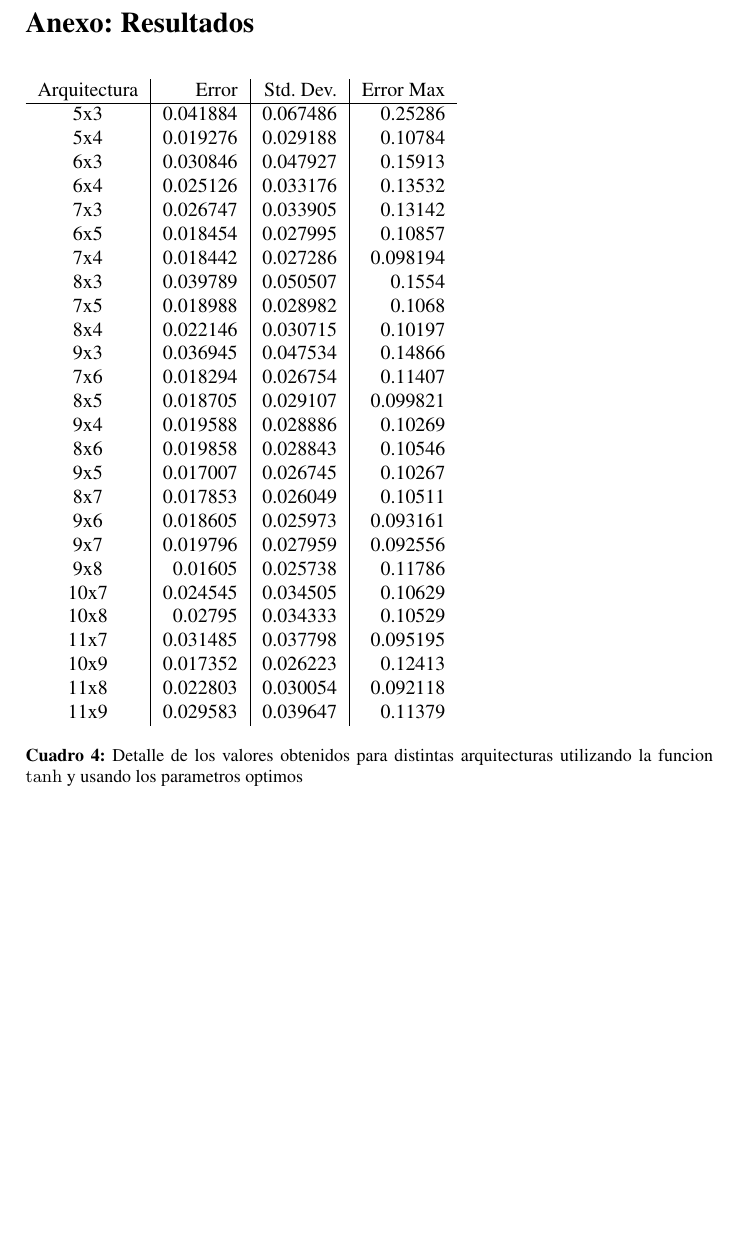
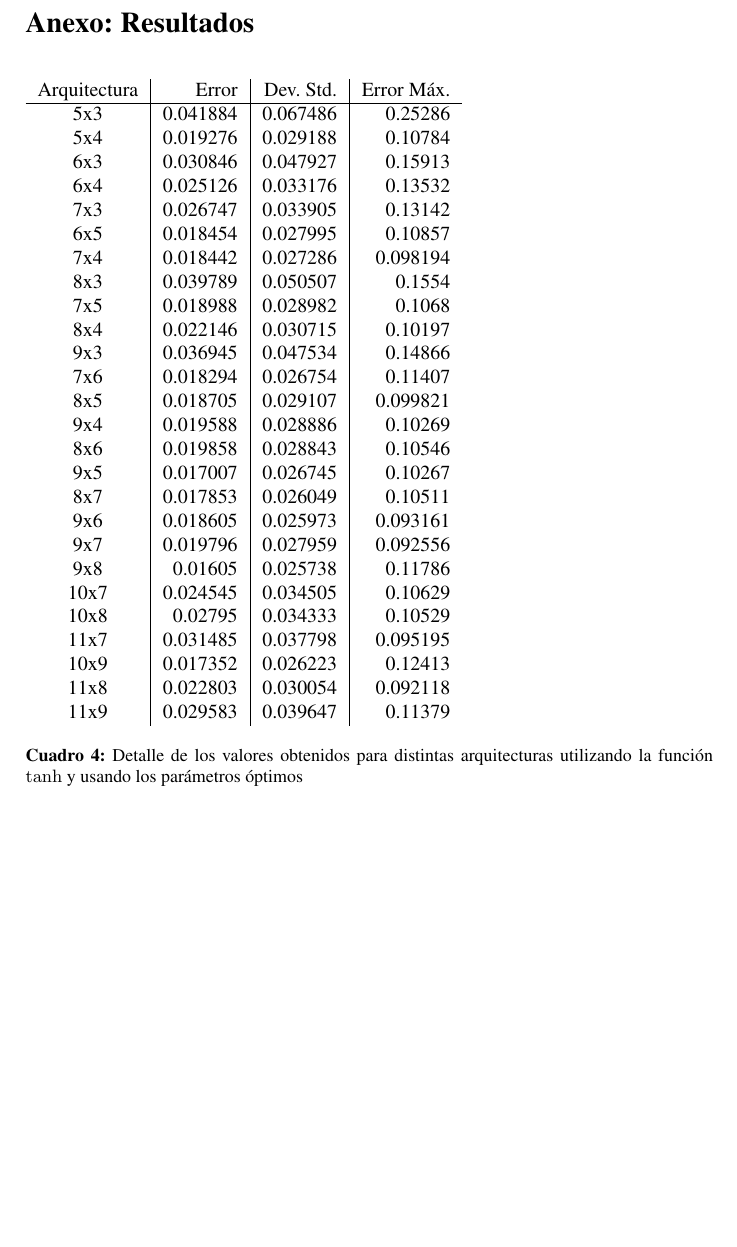
Before and after one commit to Podenniy/sia-2013-1c, a LaTeX document (TP2/doc/informefinal.tex, which reads TP2/doc/figures.tex): part of page 7 of 7, cut so that both start at the same text. Compiled offline with pdfLaTeX.

Commit message:
Autocorrect figures.tex.

```diff
--- a/TP2/doc/figures.tex
+++ b/TP2/doc/figures.tex
@@ -2,7 +2,7 @@
 
 \begin{table}[H]
     \begin{tabular}{c|r|r|r}
-        Arquitectura & Error & Std. Dev. & Error Max  \\
+        Arquitectura & Error & Dev. Std. & Error Máx.  \\
         \hline
         5x3 & 0.041884 & 0.067486 & 0.25286 \\
         5x4 & 0.019276 & 0.029188 & 0.10784 \\
@@ -32,7 +32,7 @@
         11x9 & 0.029583 & 0.039647 & 0.11379 \\
     \end{tabular}
 
-    \caption{Detalle de los valores obtenidos para distintas arquitecturas utilizando la funcion $\tanh$ y usando los parametros optimos}
+    \caption{Detalle de los valores obtenidos para distintas arquitecturas utilizando la función $\tanh$ y usando los parámetros óptimos}
     \label{tab:arquitectura_full}
 
 \end{table}
```
